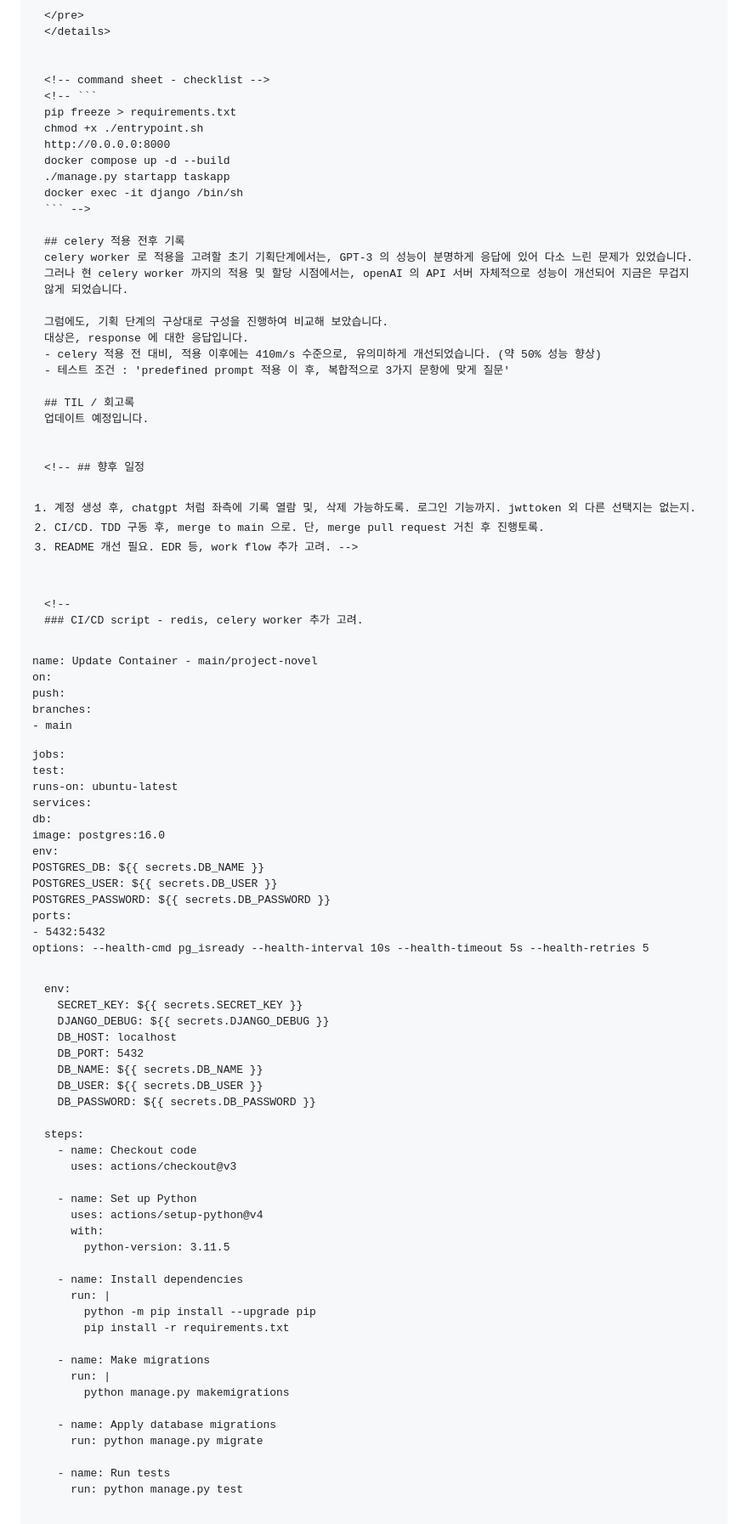
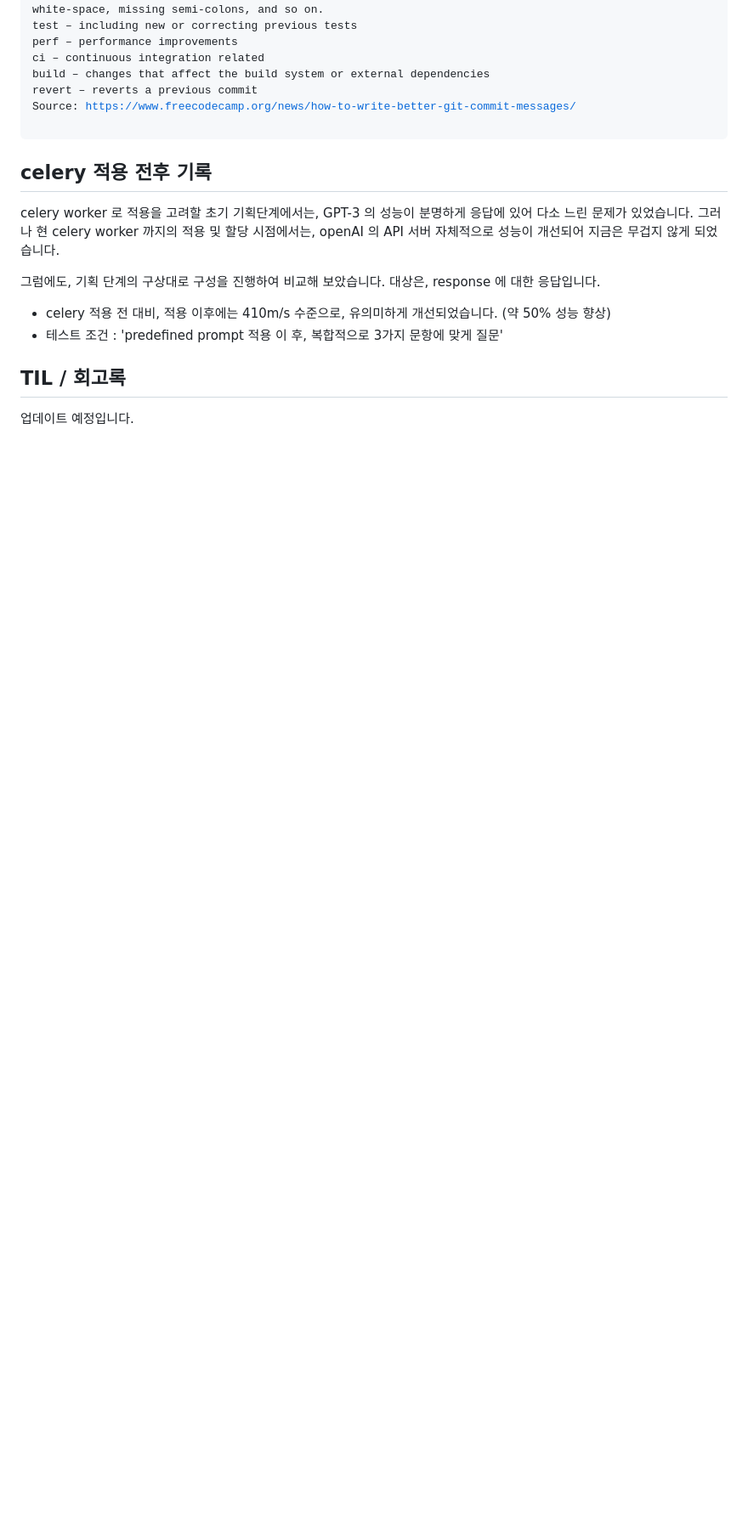
Before and after one commit to mireu-san/project-novel, a Markdown page: README.md, the part around the change printed below. Shown: that part at 85% size. GitHub-like rendering; folded sections open; blank space fills up the shorter version.

Commit message:
docs : README 업데이트

````diff
--- a/README.md
+++ b/README.md
@@ -81,68 +79,3 @@ celery worker 로 적용을 고려할 초기 기획단계에서는, GPT-3 의
 
 ## TIL / 회고록
 업데이트 예정입니다.
-
-
-<!-- ## 향후 일정
-```
-1. 계정 생성 후, chatgpt 처럼 좌측에 기록 열람 및, 삭제 가능하도록. 로그인 기능까지. jwttoken 외 다른 선택지는 없는지.
-2. CI/CD. TDD 구동 후, merge to main 으로. 단, merge pull request 거친 후 진행토록.
-3. README 개선 필요. EDR 등, work flow 추가 고려. -->
-```
-
-<!--
-### CI/CD script - redis, celery worker 추가 고려.
-```
-name: Update Container - main/project-novel
-on:
-  push:
-    branches:
-      - main
-
-jobs:
-  test:
-    runs-on: ubuntu-latest
-    services:
-      db:
-        image: postgres:16.0
-        env:
-          POSTGRES_DB: ${{ secrets.DB_NAME }}
-          POSTGRES_USER: ${{ secrets.DB_USER }}
-          POSTGRES_PASSWORD: ${{ secrets.DB_PASSWORD }}
-        ports:
-          - 5432:5432
-        options: --health-cmd pg_isready --health-interval 10s --health-timeout 5s --health-retries 5
-
-    env:
-      SECRET_KEY: ${{ secrets.SECRET_KEY }}
-      DJANGO_DEBUG: ${{ secrets.DJANGO_DEBUG }}
-      DB_HOST: localhost
-      DB_PORT: 5432
-      DB_NAME: ${{ secrets.DB_NAME }}
-      DB_USER: ${{ secrets.DB_USER }}
-      DB_PASSWORD: ${{ secrets.DB_PASSWORD }}
-
-    steps:
-      - name: Checkout code
-        uses: actions/checkout@v3
-
-      - name: Set up Python
-        uses: actions/setup-python@v4
-        with:
-          python-version: 3.11.5
-
-      - name: Install dependencies
-        run: |
-          python -m pip install --upgrade pip
-          pip install -r requirements.txt
-
-      - name: Make migrations
-        run: |
-          python manage.py makemigrations
-
-      - name: Apply database migrations
-        run: python manage.py migrate
-
-      - name: Run tests
-        run: python manage.py test
-``` -->
````
Also changed, not shown: other parts of README.md (+0 -2 lines).
